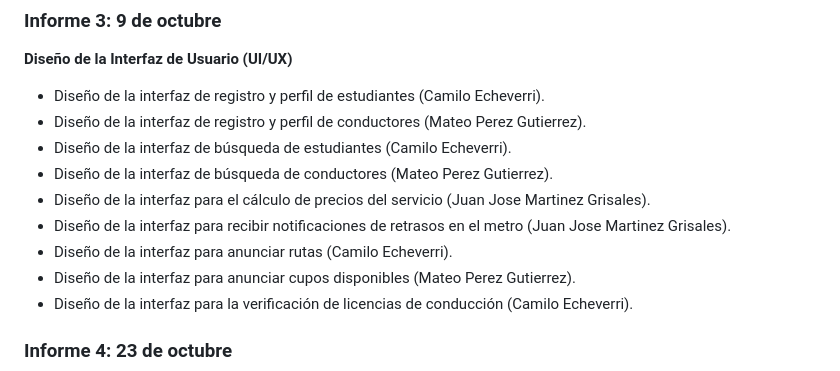
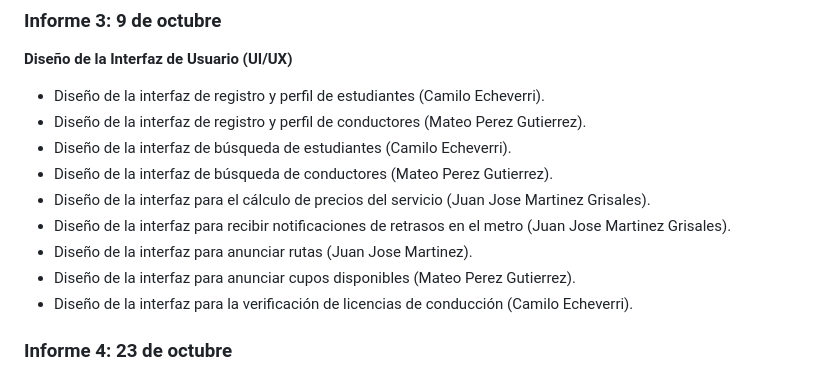
Before and after one commit to jmartinezgr/ppi_17, a Markdown page: ppi_17_plan_de_trabajo.md, the part around the change. GitHub-like rendering.

Commit message:
Actualizacion plan de trabajo: Se corrigen las responsabilidades del plan de trabajo

```diff
--- a/ppi_17_plan_de_trabajo.md
+++ b/ppi_17_plan_de_trabajo.md
@@ -14,7 +14,7 @@ Este plan de trabajo detalla la distribución de tareas y el cronograma de desar
 - Diseño de la interfaz de búsqueda de conductores (Mateo Perez Gutierrez).
 - Diseño de la interfaz para el cálculo de precios del servicio (Juan Jose Martinez Grisales).
 - Diseño de la interfaz para recibir notificaciones de retrasos en el metro (Juan Jose Martinez Grisales).
-- Diseño de la interfaz para anunciar rutas (Camilo Echeverri).
+- Diseño de la interfaz para anunciar rutas (Juan Jose Martinez).
 - Diseño de la interfaz para anunciar cupos disponibles (Mateo Perez Gutierrez).
 - Diseño de la interfaz para la verificación de licencias de conducción (Camilo Echeverri).
 
```
